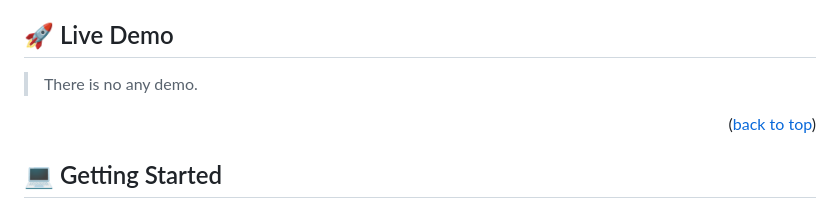
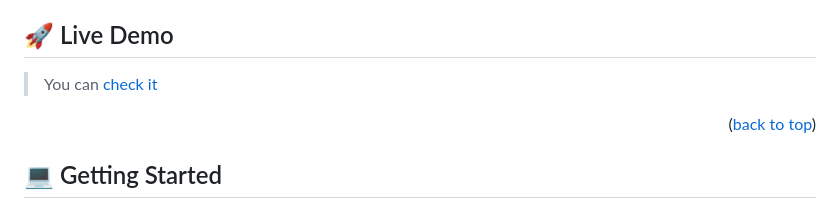
Before and after one commit to s2jack/create-portfolio-website, a Markdown page: README.md, the part around the change. GitHub-like rendering.

Commit message:
Add demo link to README Add github.io demo link to README file

```diff
--- a/README.md
+++ b/README.md
@@ -52,7 +52,7 @@ This project only works client side right now.
 
 ## 🚀 Live Demo <a name="live-demo"></a>
 
-> There is no any demo.
+> You can <a href="https://s2jack.github.io/">check it</a>
 
 <p align="right">(<a href="#readme-top">back to top</a>)</p>
 
```
